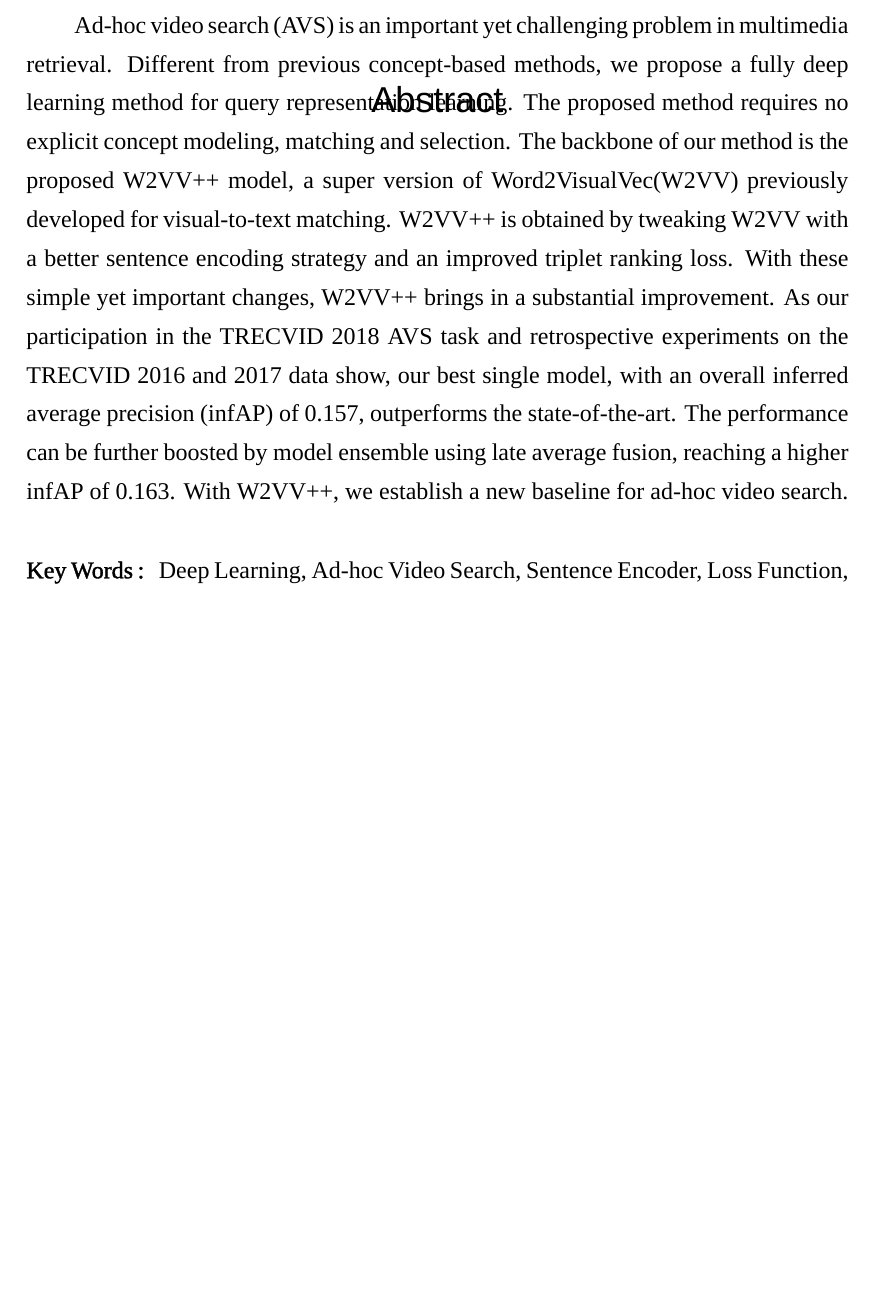
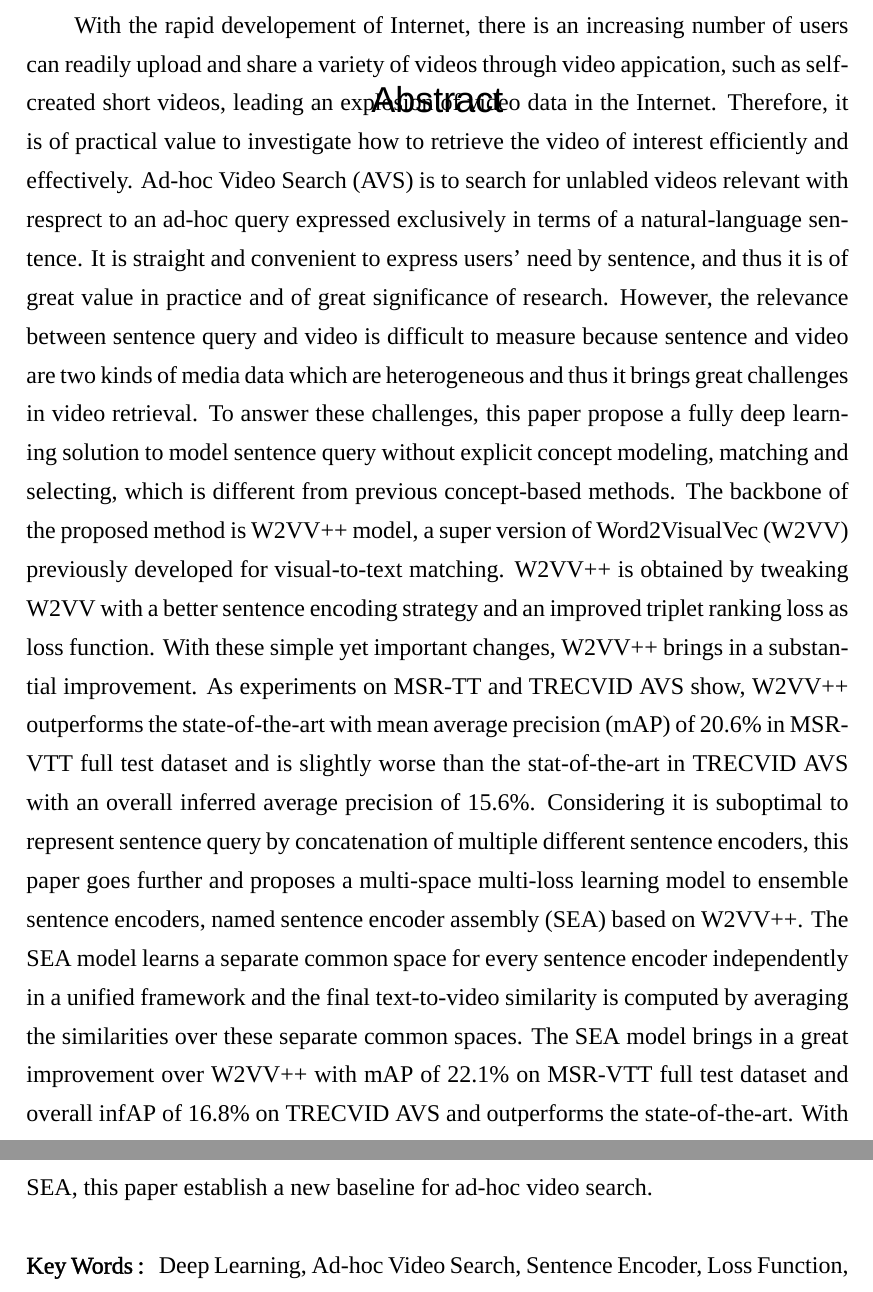
Before and after one commit to xuchaoxi/paper-master, a LaTeX thesis (main.tex, which reads format/eabstractpage.tex): part of page 4 of 57 before the commit and two parts of pages 4 and 5 of 58 after it, the two joined at a grey line, cut at the place of the change, the shorter picture padded with empty space. Compiled offline with XeLaTeX; a missing font is replaced by an installed copy or a similar font.

Commit message:
update abstract

```diff
--- a/format/eabstractpage.tex
+++ b/format/eabstractpage.tex
@@ -1,5 +1,5 @@
 % the abstract
 \begin{abstracten}
-    Ad-hoc video search (AVS) is an important yet challenging problem in multimedia retrieval. Different from previous concept-based methods, we propose a fully deep learning method for query representation learning. The proposed method requires no explicit concept modeling, matching and selection. The backbone of our method is the proposed W2VV++ model, a super version of Word2VisualVec(W2VV) previously developed for visual-to-text matching. W2VV++ is obtained by tweaking W2VV with a better sentence encoding strategy and an improved triplet ranking loss. With these simple yet important changes, W2VV++ brings in a substantial improvement. As our participation in the TRECVID 2018 AVS task and retrospective experiments on the TRECVID 2016 and 2017 data show, our best single model, with an overall inferred average precision (infAP) of 0.157, outperforms the state-of-the-art. The performance can be further boosted by model ensemble using late average fusion, reaching a higher infAP of 0.163. With W2VV++, we establish a new baseline for ad-hoc video search.
+    With the rapid developement of Internet, there is an increasing number of users can readily upload and share a variety of videos through video appication, such as self-created short videos, leading an explosion of video data in the Internet. Therefore, it is of practical value to investigate how to retrieve the video of interest efficiently and effectively. Ad-hoc Video Search (AVS) is to search for unlabled videos relevant with resprect to an ad-hoc query expressed exclusively in terms of a natural-language sentence. It is straight and convenient to express users' need by sentence, and thus it is of great value in practice and of great significance of research. However, the relevance between sentence query and video is difficult to measure because sentence and video are two kinds of media data which are heterogeneous and thus it brings great challenges in video retrieval. To answer these challenges, this paper propose a fully deep learning solution to model sentence query without explicit concept modeling, matching and selecting, which is different from previous concept-based methods. The backbone of the proposed method is W2VV++ model, a super version of Word2VisualVec (W2VV) previously developed for visual-to-text matching. W2VV++ is obtained by tweaking W2VV with a better sentence encoding strategy and an improved triplet ranking loss as loss function. With these simple yet important changes, W2VV++ brings in a substantial improvement. As experiments on MSR-TT and TRECVID AVS show, W2VV++ outperforms the state-of-the-art with mean average precision (mAP) of 20.6\% in MSR-VTT full test dataset and is slightly worse than the stat-of-the-art in TRECVID AVS with an overall inferred average precision of 15.6\%. Considering it is suboptimal to represent sentence query by concatenation of multiple different sentence encoders, this paper goes further and proposes a multi-space multi-loss learning model to ensemble sentence encoders, named sentence encoder assembly (SEA) based on W2VV++. The SEA model learns a separate common space for every sentence encoder independently in a unified framework and the final text-to-video similarity is computed by averaging the similarities over these separate common spaces. The SEA model brings in a great improvement over W2VV++ with mAP of 22.1\% on MSR-VTT full test dataset and overall infAP of 16.8\% on TRECVID AVS and outperforms the state-of-the-art. With SEA, this paper establish a new baseline for ad-hoc video search.
 
 \end{abstracten}
```
Also changed, not shown: format/cabstractpage.tex (+3 -1 lines).
